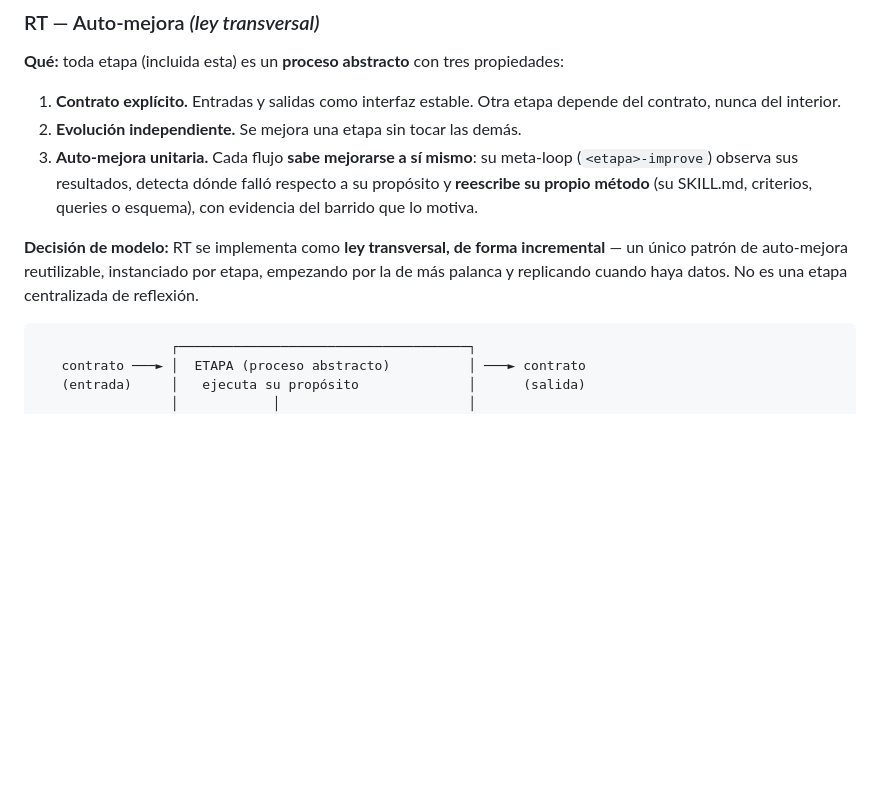
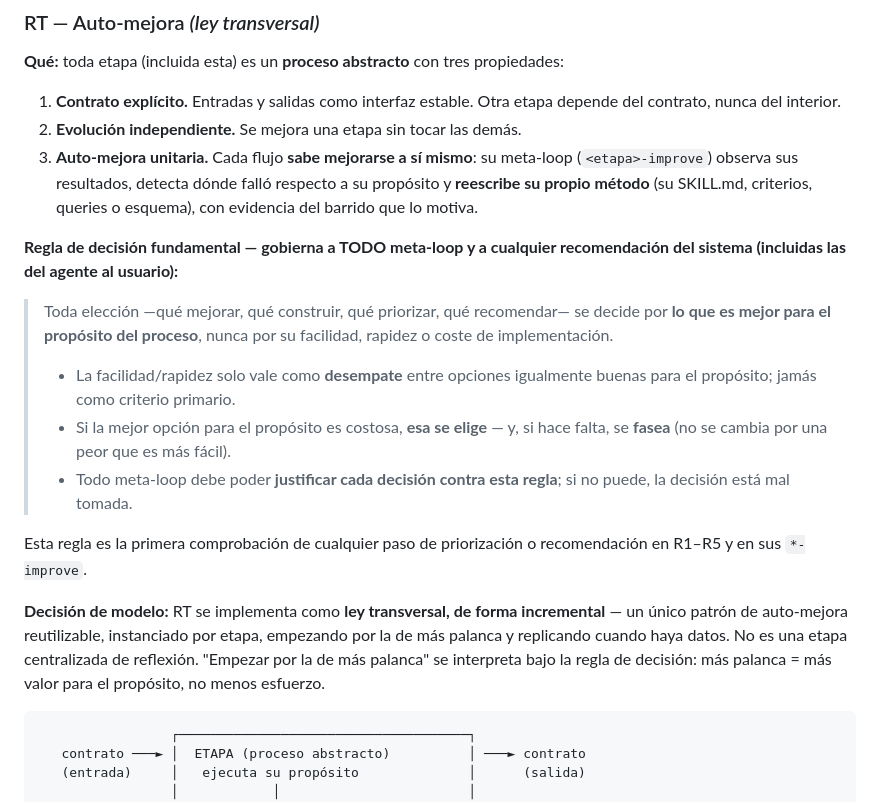
Before and after one commit to arazvan-ec/hard, a Markdown page: ai-radar/RESPONSABILIDADES.md, the part around the change. GitHub-like rendering; blank space fills up the shorter version.

Commit message:
docs: add fundamental decision rule to RT law — best-for-purpose over ease
Co-Authored-By: Claude Opus 4.8 <noreply@anthropic.com>
Claude-Session: https://claude.ai/code/session_019hADMMS5jnqyJR4Cqt4U2T

````diff
--- a/ai-radar/RESPONSABILIDADES.md
+++ b/ai-radar/RESPONSABILIDADES.md
@@ -70,7 +70,16 @@ Cinco son **operativas** (etapas del flujo, R1→R5). Una es **transversal** (RT
 2. **Evolución independiente.** Se mejora una etapa sin tocar las demás.
 3. **Auto-mejora unitaria.** Cada flujo **sabe mejorarse a sí mismo**: su meta-loop (`<etapa>-improve`) observa sus resultados, detecta dónde falló respecto a su propósito y **reescribe su propio método** (su SKILL.md, criterios, queries o esquema), con evidencia del barrido que lo motiva.
 
-**Decisión de modelo:** RT se implementa como **ley transversal, de forma incremental** — un único patrón de auto-mejora reutilizable, instanciado por etapa, empezando por la de más palanca y replicando cuando haya datos. No es una etapa centralizada de reflexión.
+**Regla de decisión fundamental — gobierna a TODO meta-loop y a cualquier recomendación del sistema (incluidas las del agente al usuario):**
+> Toda elección —qué mejorar, qué construir, qué priorizar, qué recomendar— se decide por **lo que es mejor para el propósito del proceso**, nunca por su facilidad, rapidez o coste de implementación.
+>
+> - La facilidad/rapidez solo vale como **desempate** entre opciones igualmente buenas para el propósito; jamás como criterio primario.
+> - Si la mejor opción para el propósito es costosa, **esa se elige** — y, si hace falta, se **fasea** (no se cambia por una peor que es más fácil).
+> - Todo meta-loop debe poder **justificar cada decisión contra esta regla**; si no puede, la decisión está mal tomada.
+
+Esta regla es la primera comprobación de cualquier paso de priorización o recomendación en R1–R5 y en sus `*-improve`.
+
+**Decisión de modelo:** RT se implementa como **ley transversal, de forma incremental** — un único patrón de auto-mejora reutilizable, instanciado por etapa, empezando por la de más palanca y replicando cuando haya datos. No es una etapa centralizada de reflexión. "Empezar por la de más palanca" se interpreta bajo la regla de decisión: más palanca = más valor para el propósito, no menos esfuerzo.
 
 ```
                  ┌─────────────────────────────────────┐
````
